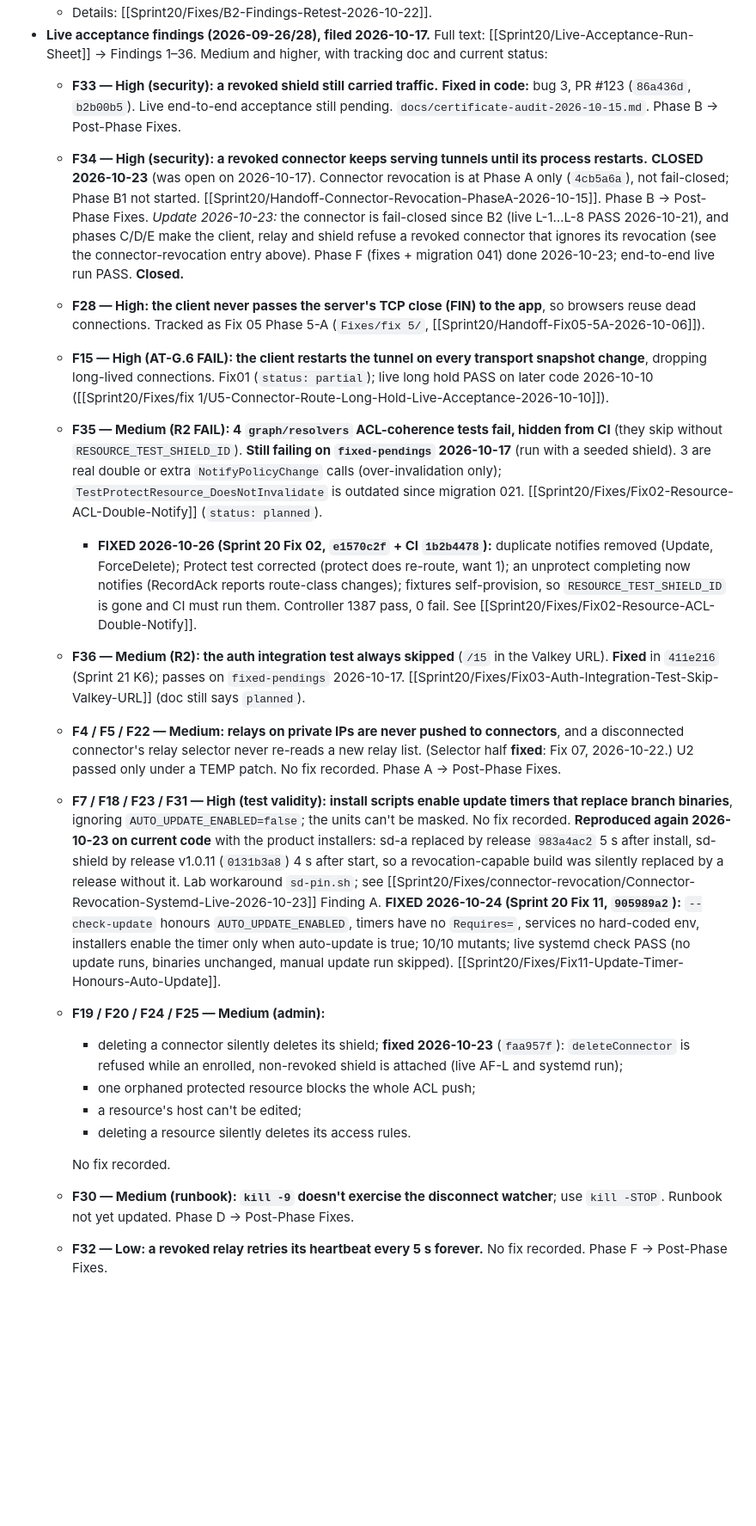
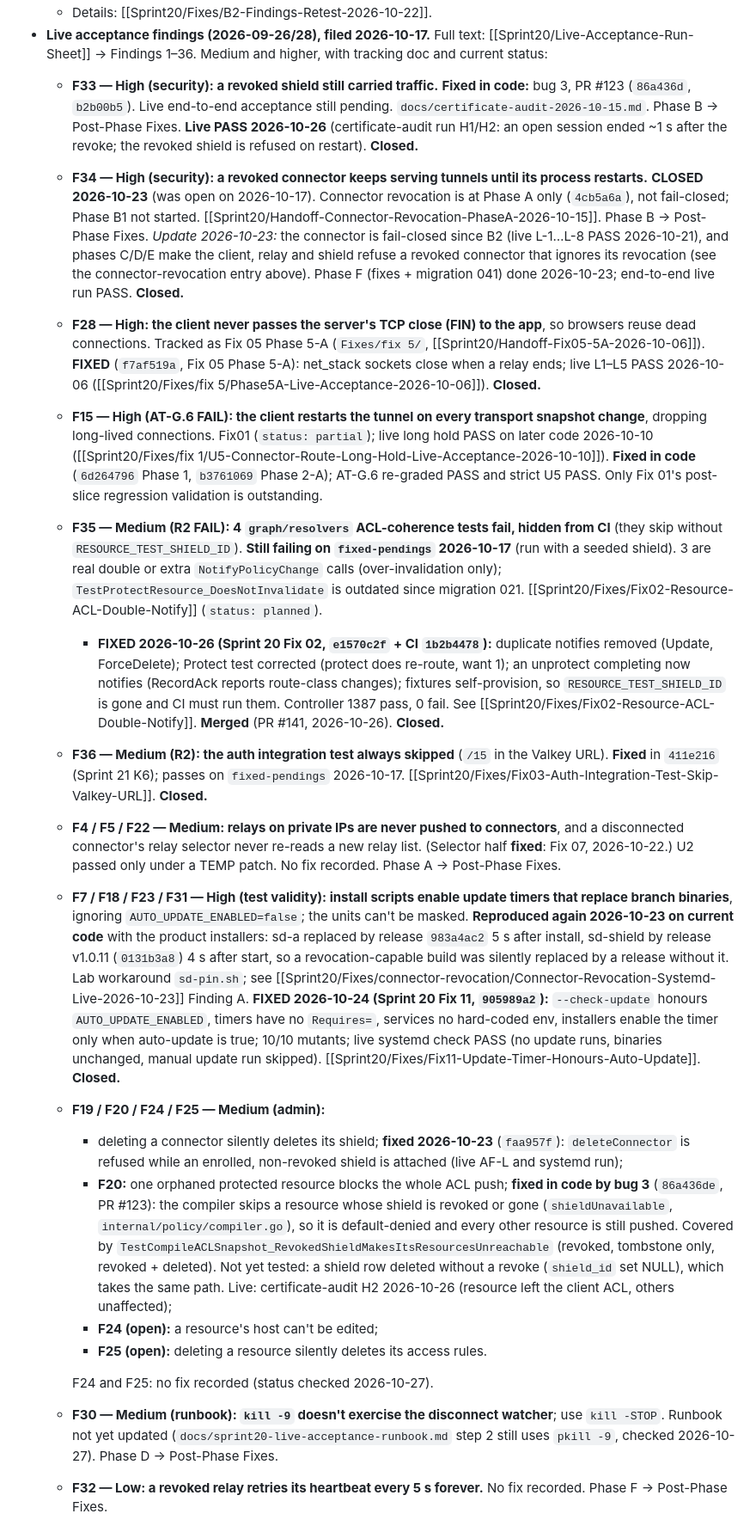
Before and after one commit to vairabarath/zecurity, a Markdown page: .zecurity-obs/Sprint20/path.md, the part around one of its changes. Shown at 86% size. Drawn GitHub-style; blank space fills up the shorter version.

Commit message:
docs(sprint20): path.md finding statuses — F33/F28/F35/F36/F7 closed, F20 fixed by bug 3, F15 fixed in code, cert-audit findings merged; F24/F25/F30/F32/F43 still open
Co-Authored-By: Claude Opus 5.5 <noreply@anthropic.com>

```diff
--- a/.zecurity-obs/Sprint20/path.md
+++ b/.zecurity-obs/Sprint20/path.md
@@ -358,23 +358,23 @@ Found during discovery/planning; **do not fix in this sprint** without a separat
   - Results: F4 sessions incl. client gRPC refresh; F1 shield re-attach 1.67 s; F6 dev flag off/on; F5 3-step hot-add with shared-port attribution; F2 admin UI binds the shield; F3 real relay stop/start, attach 36 ms after the push, no restart.
   - Details: [[Sprint20/Fixes/B2-Findings-Retest-2026-10-22]].
 - **Live acceptance findings (2026-09-26/28), filed 2026-10-17.** Full text: [[Sprint20/Live-Acceptance-Run-Sheet]] → Findings 1–36. Medium and higher, with tracking doc and current status:
-  - **F33 — High (security): a revoked shield still carried traffic.** **Fixed in code:** bug 3, PR #123 (`86a436d`, `b2b00b5`). Live end-to-end acceptance still pending. `docs/certificate-audit-2026-10-15.md`. Phase B → Post-Phase Fixes.
+  - **F33 — High (security): a revoked shield still carried traffic.** **Fixed in code:** bug 3, PR #123 (`86a436d`, `b2b00b5`). Live end-to-end acceptance still pending. `docs/certificate-audit-2026-10-15.md`. Phase B → Post-Phase Fixes. **Live PASS 2026-10-26** (certificate-audit run H1/H2: an open session ended ~1 s after the revoke; the revoked shield is refused on restart). **Closed.**
   - **F34 — High (security): a revoked connector keeps serving tunnels until its process restarts.** **CLOSED 2026-10-23** (was open on 2026-10-17). Connector revocation is at Phase A only (`4cb5a6a`), not fail-closed; Phase B1 not started. [[Sprint20/Handoff-Connector-Revocation-PhaseA-2026-10-15]]. Phase B → Post-Phase Fixes. *Update 2026-10-23:* the connector is fail-closed since B2 (live L-1…L-8 PASS 2026-10-21), and phases C/D/E make the client, relay and shield refuse a revoked connector that ignores its revocation (see the connector-revocation entry above). Phase F (fixes + migration 041) done 2026-10-23; end-to-end live run PASS. **Closed.**
-  - **F28 — High: the client never passes the server's TCP close (FIN) to the app**, so browsers reuse dead connections. Tracked as Fix 05 Phase 5-A (`Fixes/fix 5/`, [[Sprint20/Handoff-Fix05-5A-2026-10-06]]).
-  - **F15 — High (AT-G.6 FAIL): the client restarts the tunnel on every transport snapshot change**, dropping long-lived connections. Fix01 (`status: partial`); live long hold PASS on later code 2026-10-10 ([[Sprint20/Fixes/fix 1/U5-Connector-Route-Long-Hold-Live-Acceptance-2026-10-10]]).
+  - **F28 — High: the client never passes the server's TCP close (FIN) to the app**, so browsers reuse dead connections. Tracked as Fix 05 Phase 5-A (`Fixes/fix 5/`, [[Sprint20/Handoff-Fix05-5A-2026-10-06]]). **FIXED** (`f7af519a`, Fix 05 Phase 5-A): net_stack sockets close when a relay ends; live L1–L5 PASS 2026-10-06 ([[Sprint20/Fixes/fix 5/Phase5A-Live-Acceptance-2026-10-06]]). **Closed.**
+  - **F15 — High (AT-G.6 FAIL): the client restarts the tunnel on every transport snapshot change**, dropping long-lived connections. Fix01 (`status: partial`); live long hold PASS on later code 2026-10-10 ([[Sprint20/Fixes/fix 1/U5-Connector-Route-Long-Hold-Live-Acceptance-2026-10-10]]). **Fixed in code** (`6d264796` Phase 1, `b3761069` Phase 2-A); AT-G.6 re-graded PASS and strict U5 PASS. Only Fix 01's post-slice regression validation is outstanding.
   - **F35 — Medium (R2 FAIL): 4 `graph/resolvers` ACL-coherence tests fail, hidden from CI** (they skip without `RESOURCE_TEST_SHIELD_ID`). **Still failing on `fixed-pendings` 2026-10-17** (run with a seeded shield). 3 are real double or extra `NotifyPolicyChange` calls (over-invalidation only); `TestProtectResource_DoesNotInvalidate` is outdated since migration 021. [[Sprint20/Fixes/Fix02-Resource-ACL-Double-Notify]] (`status: planned`).
-    - **FIXED 2026-10-26 (Sprint 20 Fix 02, `e1570c2f` + CI `1b2b4478`):** duplicate notifies removed (Update, ForceDelete); Protect test corrected (protect does re-route, want 1); an unprotect completing now notifies (RecordAck reports route-class changes); fixtures self-provision, so `RESOURCE_TEST_SHIELD_ID` is gone and CI must run them. Controller 1387 pass, 0 fail. See [[Sprint20/Fixes/Fix02-Resource-ACL-Double-Notify]].
-  - **F36 — Medium (R2): the auth integration test always skipped** (`/15` in the Valkey URL). **Fixed** in `411e216` (Sprint 21 K6); passes on `fixed-pendings` 2026-10-17. [[Sprint20/Fixes/Fix03-Auth-Integration-Test-Skip-Valkey-URL]] (doc still says `planned`).
+    - **FIXED 2026-10-26 (Sprint 20 Fix 02, `e1570c2f` + CI `1b2b4478`):** duplicate notifies removed (Update, ForceDelete); Protect test corrected (protect does re-route, want 1); an unprotect completing now notifies (RecordAck reports route-class changes); fixtures self-provision, so `RESOURCE_TEST_SHIELD_ID` is gone and CI must run them. Controller 1387 pass, 0 fail. See [[Sprint20/Fixes/Fix02-Resource-ACL-Double-Notify]]. **Merged** (PR #141, 2026-10-26). **Closed.**
+  - **F36 — Medium (R2): the auth integration test always skipped** (`/15` in the Valkey URL). **Fixed** in `411e216` (Sprint 21 K6); passes on `fixed-pendings` 2026-10-17. [[Sprint20/Fixes/Fix03-Auth-Integration-Test-Skip-Valkey-URL]]. **Closed.**
   - **F4 / F5 / F22 — Medium: relays on private IPs are never pushed to connectors**, and a disconnected connector's relay selector never re-reads a new relay list. (Selector half **fixed**: Fix 07, 2026-10-22.) U2 passed only under a TEMP patch. No fix recorded. Phase A → Post-Phase Fixes.
-  - **F7 / F18 / F23 / F31 — High (test validity): install scripts enable update timers that replace branch binaries**, ignoring `AUTO_UPDATE_ENABLED=false`; the units can't be masked. No fix recorded. **Reproduced again 2026-10-23 on current code** with the product installers: sd-a replaced by release `983a4ac2` 5 s after install, sd-shield by release v1.0.11 (`0131b3a8`) 4 s after start, so a revocation-capable build was silently replaced by a release without it. Lab workaround `sd-pin.sh`; see [[Sprint20/Fixes/connector-revocation/Connector-Revocation-Systemd-Live-2026-10-23]] Finding A. **FIXED 2026-10-24 (Sprint 20 Fix 11, `905989a2`):** `--check-update` honours `AUTO_UPDATE_ENABLED`, timers have no `Requires=`, services no hard-coded env, installers enable the timer only when auto-update is true; 10/10 mutants; live systemd check PASS (no update runs, binaries unchanged, manual update run skipped). [[Sprint20/Fixes/Fix11-Update-Timer-Honours-Auto-Update]].
+  - **F7 / F18 / F23 / F31 — High (test validity): install scripts enable update timers that replace branch binaries**, ignoring `AUTO_UPDATE_ENABLED=false`; the units can't be masked. **Reproduced again 2026-10-23 on current code** with the product installers: sd-a replaced by release `983a4ac2` 5 s after install, sd-shield by release v1.0.11 (`0131b3a8`) 4 s after start, so a revocation-capable build was silently replaced by a release without it. Lab workaround `sd-pin.sh`; see [[Sprint20/Fixes/connector-revocation/Connector-Revocation-Systemd-Live-2026-10-23]] Finding A. **FIXED 2026-10-24 (Sprint 20 Fix 11, `905989a2`):** `--check-update` honours `AUTO_UPDATE_ENABLED`, timers have no `Requires=`, services no hard-coded env, installers enable the timer only when auto-update is true; 10/10 mutants; live systemd check PASS (no update runs, binaries unchanged, manual update run skipped). [[Sprint20/Fixes/Fix11-Update-Timer-Honours-Auto-Update]]. **Closed.**
   - **F19 / F20 / F24 / F25 — Medium (admin):**
     - deleting a connector silently deletes its shield; **fixed 2026-10-23** (`faa957f`): `deleteConnector` is refused while an enrolled, non-revoked shield is attached (live AF-L and systemd run);
-    - one orphaned protected resource blocks the whole ACL push;
-    - a resource's host can't be edited;
-    - deleting a resource silently deletes its access rules.
+    - **F20:** one orphaned protected resource blocks the whole ACL push; **fixed in code by bug 3** (`86a436de`, PR #123): the compiler skips a resource whose shield is revoked or gone (`shieldUnavailable`, `internal/policy/compiler.go`), so it is default-denied and every other resource is still pushed. Covered by `TestCompileACLSnapshot_RevokedShieldMakesItsResourcesUnreachable` (revoked, tombstone only, revoked + deleted). Not yet tested: a shield row deleted without a revoke (`shield_id` set NULL), which takes the same path. Live: certificate-audit H2 2026-10-26 (resource left the client ACL, others unaffected);
+    - **F24 (open):** a resource's host can't be edited;
+    - **F25 (open):** deleting a resource silently deletes its access rules.
 
-    No fix recorded.
-  - **F30 — Medium (runbook): `kill -9` doesn't exercise the disconnect watcher**; use `kill -STOP`. Runbook not yet updated. Phase D → Post-Phase Fixes.
+    F24 and F25: no fix recorded (status checked 2026-10-27).
+  - **F30 — Medium (runbook): `kill -9` doesn't exercise the disconnect watcher**; use `kill -STOP`. Runbook not yet updated (`docs/sprint20-live-acceptance-runbook.md` step 2 still uses `pkill -9`, checked 2026-10-27). Phase D → Post-Phase Fixes.
   - **F32 — Low: a revoked relay retries its heartbeat every 5 s forever.** No fix recorded. Phase F → Post-Phase Fixes.
 - **Connector-revocation live findings (2026-10-23)**, from the end-to-end run ([[Sprint20/Fixes/connector-revocation/Connector-Revocation-E2E-Live-2026-10-23]]) and the systemd / root-shield run ([[Sprint20/Fixes/connector-revocation/Connector-Revocation-Systemd-Live-2026-10-23]]). Revocation itself PASSED on every layer; these are separate issues found along the way. All **open** unless noted.
   - **F37 — High (client data plane): the client resets concurrent new connections to the same resource.** **FIXED 2026-10-24 (Sprint 20 Fix 12, `d6548792`), REWORKED 2026-10-26 after the PR #134 review (`e87b0b34`): a SYN gate + 1 listener per resource replaces the pool — no duplicate connection on a retransmitted SYN, no RST for any burst, RSS as before Fix 12 (live 64/64, 128/128); first version:** 16 listening sockets per resource, promoted and refilled each poll; live 3×8 4/24 → 24/24, 3×16 8/48 → 48/48, keep-alive hold unaffected. [[Sprint20/Fixes/Fix12-Client-Concurrent-Connections-Listen-Backlog]].
```
Also changed, not shown: other parts of .zecurity-obs/Sprint20/path.md (+5 -3 lines), 1 other file.
